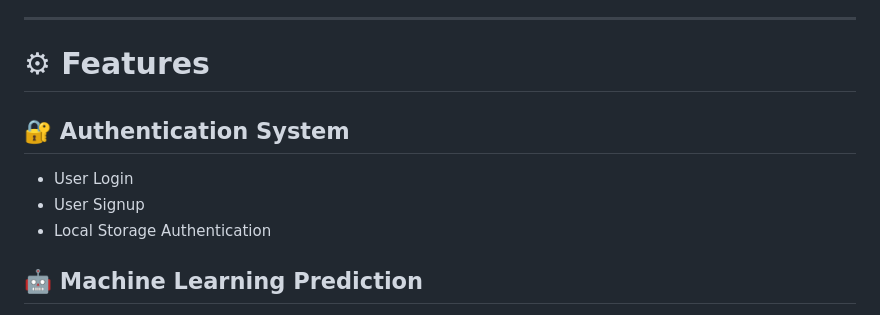
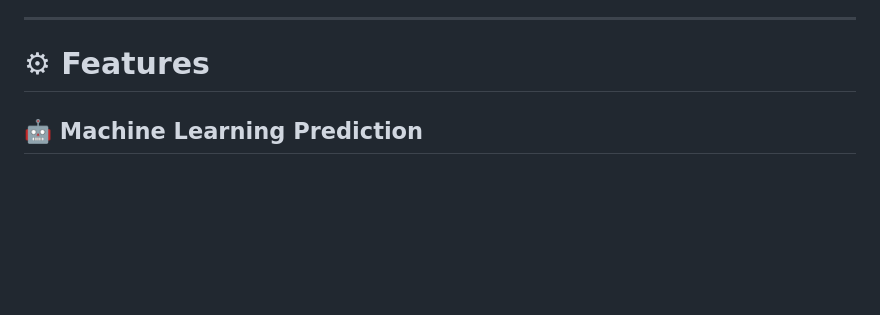
Before and after one commit to Ankana-Sadhukhan/Machine-Predictive-Maintenance-Classification, a Markdown page: README.md, the part around the change. Drawn GitHub-style; blank space fills up the shorter version.

```diff
--- a/README.md
+++ b/README.md
@@ -82,12 +82,6 @@ Improve reliability of automated systems.
 ---
 
 # ⚙ Features
-
-## 🔐 Authentication System
-
-* User Login
-* User Signup
-* Local Storage Authentication
 
 ## 🤖 Machine Learning Prediction
 
```
